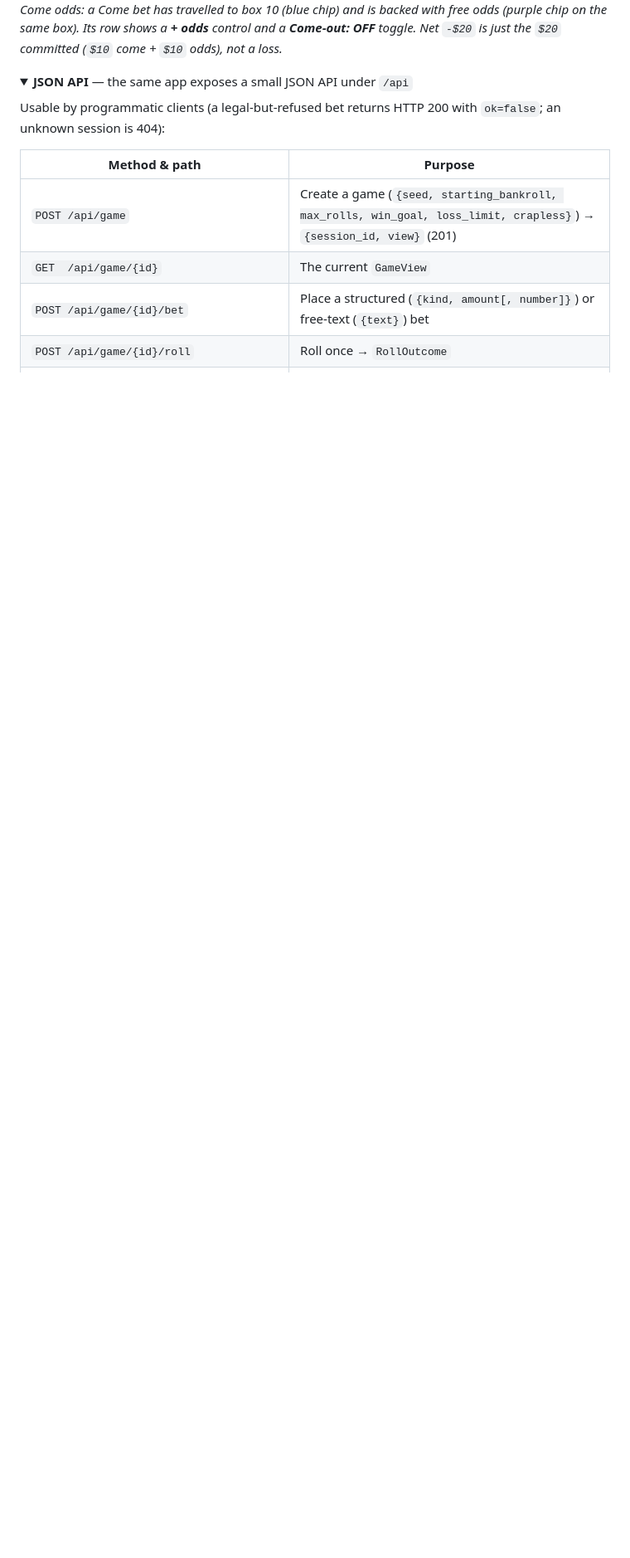
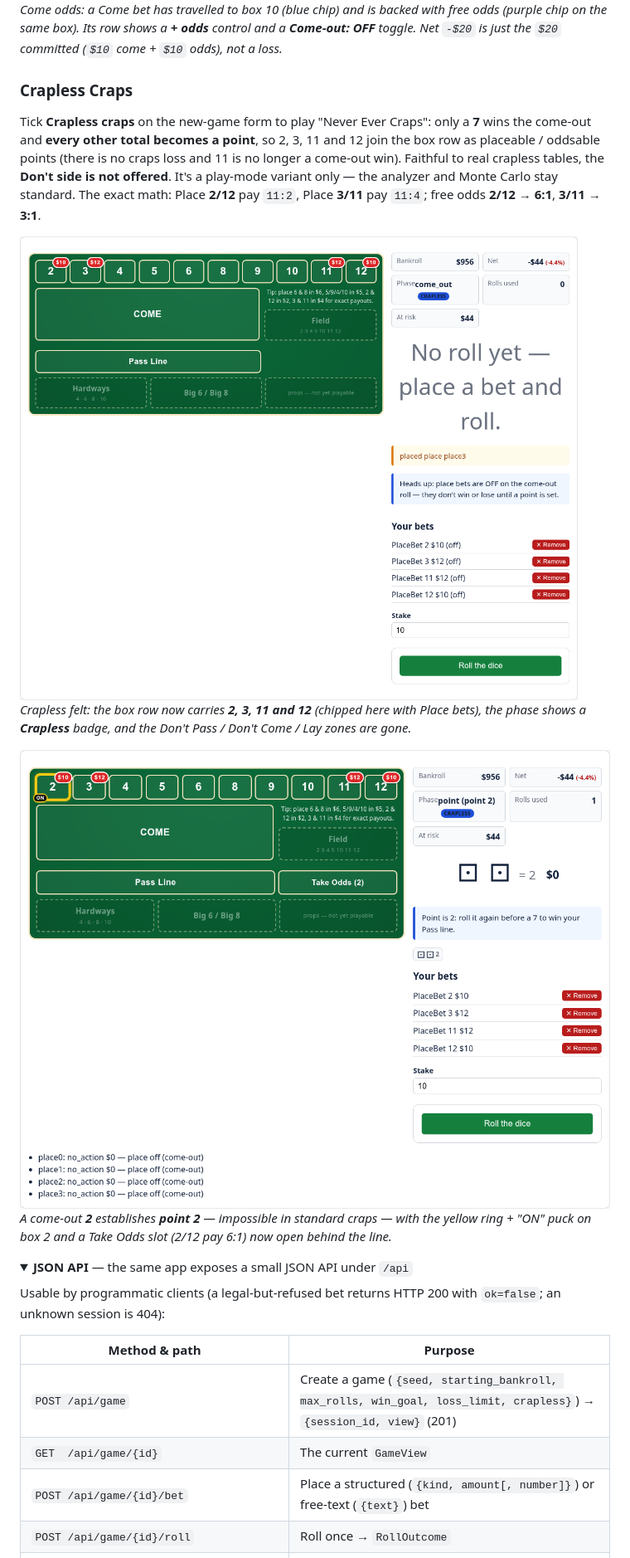
Before and after one commit to tottenjordan/marcy-dice-engine, a Markdown page: README.md, the part around the change printed below. Shown: that part at 83% size. GitHub-like rendering; pictures changed too: docs/images/felt-crapless-point.png (added), docs/images/felt-crapless.png (added); folded sections open; blank space fills up the shorter version.

Commit message:
docs: add Crapless Craps section + screenshots to README
Add a dedicated Crapless Craps section with two captured screenshots (the
10-box crapless come-out felt with the Crapless badge and no Don't side, and a
come-out 2 establishing point 2). Extend docs/capture_screenshots.py with a
crapless capture flow (seed 2) behind the new-game toggle.

```diff
--- a/README.md
+++ b/README.md
@@ -127,6 +127,26 @@ odds (purple chip on the same box). Its row shows a **+ odds** control and a
 **Come-out: OFF** toggle. Net `-$20` is just the `$20` committed (`$10` come + `$10`
 odds), not a loss.*
 
+### Crapless Craps
+
+Tick **Crapless craps** on the new-game form to play "Never Ever Craps": only a
+**7** wins the come-out and **every other total becomes a point**, so 2, 3, 11 and
+12 join the box row as placeable / oddsable points (there is no craps loss and 11
+is no longer a come-out win). Faithful to real crapless tables, the **Don't side is
+not offered**. It's a play-mode variant only — the analyzer and Monte Carlo stay
+standard. The exact math: Place **2/12** pay `11:2`, Place **3/11** pay `11:4`;
+free odds **2/12 → 6:1**, **3/11 → 3:1**.
+
+![Crapless come-out felt — 10 boxes including 2/3/11/12, no Don't side, Crapless badge](docs/images/felt-crapless.png)
+*Crapless felt: the box row now carries **2, 3, 11 and 12** (chipped here with Place
+bets), the phase shows a **Crapless** badge, and the Don't Pass / Don't Come / Lay
+zones are gone.*
+
+![Crapless point — dice show 1+1, yellow ring and ON puck on box 2](docs/images/felt-crapless-point.png)
+*A come-out **2** establishes **point 2** — impossible in standard craps — with the
+yellow ring + "ON" puck on box 2 and a Take Odds slot (2/12 pay 6:1) now open
+behind the line.*
+
 <details>
 <summary><b>JSON API</b> — the same app exposes a small JSON API under <code>/api</code></summary>
 
```
Also changed, not shown: other parts of README.md (+1 -1 lines), docs/images/felt-comeout.png, 1 other file.
